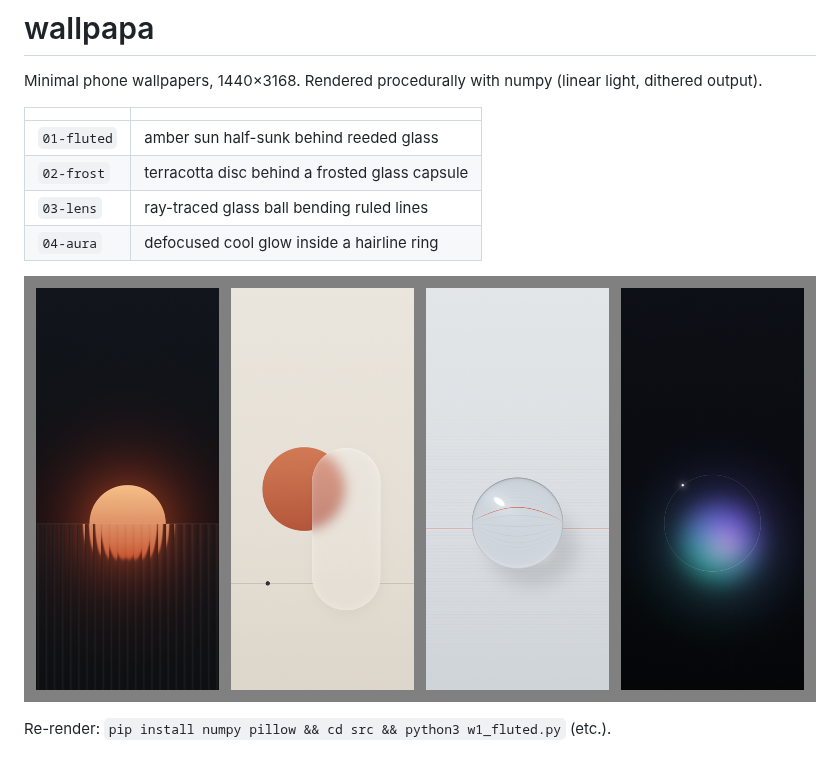
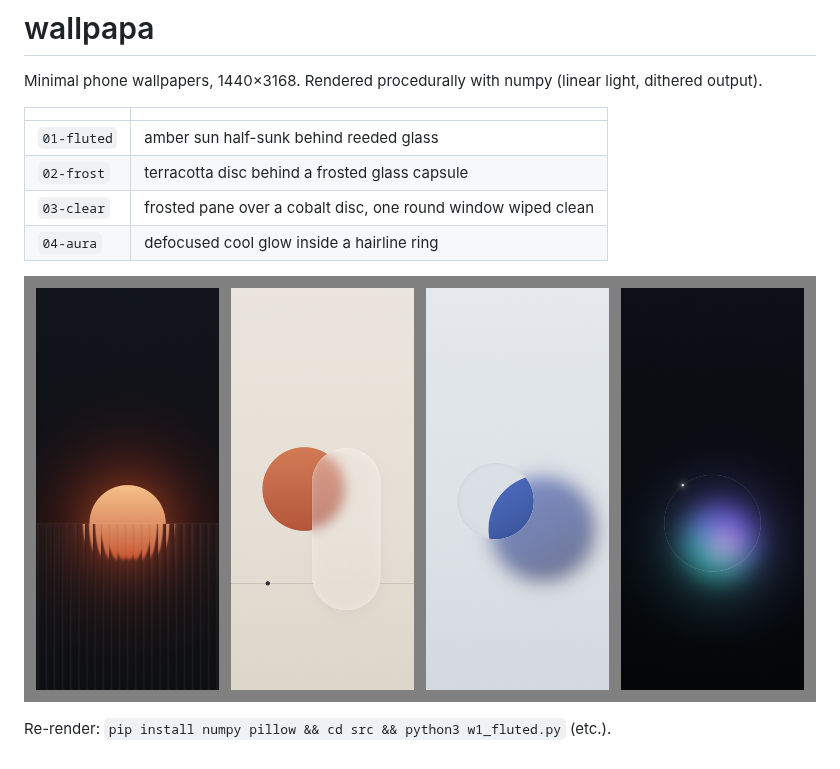
Before and after one commit to koid38/wallpapa, a Markdown page: README.md, the part around the change. Drawn GitHub-style; pictures changed too: preview.png.

Commit message:
Replace lens wallpaper with frosted pane + clear window
Co-Authored-By: Claude Opus 5.5 <noreply@anthropic.com>
Claude-Session: https://claude.ai/code/session_01DfGbzWpNff5cpXWrUuUtTn

```diff
--- a/README.md
+++ b/README.md
@@ -6,7 +6,7 @@ Minimal phone wallpapers, 1440×3168. Rendered procedurally with numpy (linear l
 |---|---|
 | `01-fluted` | amber sun half-sunk behind reeded glass |
 | `02-frost` | terracotta disc behind a frosted glass capsule |
-| `03-lens` | ray-traced glass ball bending ruled lines |
+| `03-clear` | frosted pane over a cobalt disc, one round window wiped clean |
 | `04-aura` | defocused cool glow inside a hairline ring |
 
 ![preview](preview.png)
```
Also changed, not shown: 4 other files.
